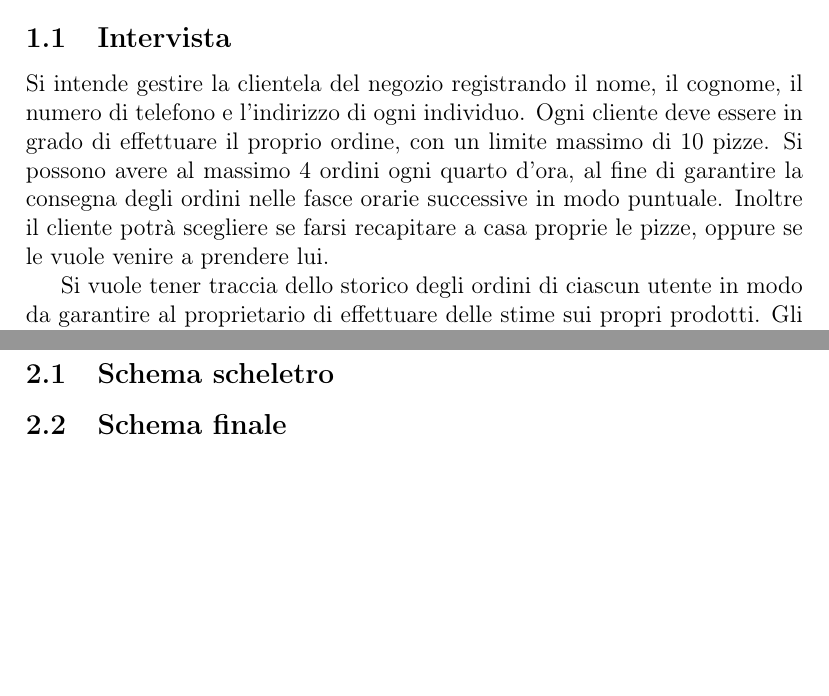
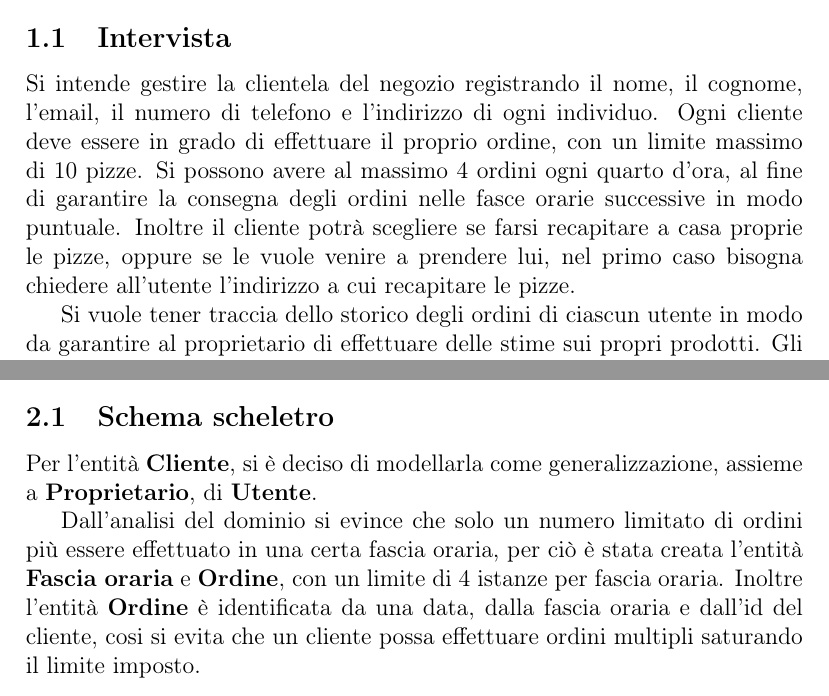
Before and after one commit to Norby99/Unibo-Cesena, a LaTeX document (Third-year/Basi di Dati/main.tex): two parts of pages 3 and 6 of 6 before the commit and two parts of pages 3 and 5 of 6 after it, joined at a grey line, cut so that both start at the same text, the shorter picture padded with empty space. Compiled offline with pdfLaTeX.

Commit message:
start schema scheletro

```diff
--- a/Third-year/Basi di Dati/main.tex
+++ b/Third-year/Basi di Dati/main.tex
@@ -29,13 +29,14 @@ inserire o modificare le proprie pizze.
 \subsection{Intervista}
 
 Si intende gestire la clientela del negozio registrando il nome, il
-cognome, il numero di telefono e l'indirizzo di ogni individuo. Ogni
+cognome, l'email, il numero di telefono e l'indirizzo di ogni individuo. Ogni
 cliente deve essere in grado di effettuare il proprio ordine, con un
 limite massimo di 10 pizze. Si possono avere al massimo 4 ordini ogni
 quarto d'ora, al fine di garantire la consegna degli ordini nelle
 fasce orarie successive in modo puntuale.
 Inoltre il cliente potrà scegliere se farsi recapitare a casa proprie
-le pizze, oppure se le vuole venire a prendere lui.
+le pizze, oppure se le vuole venire a prendere lui, nel primo caso
+bisogna chiedere all'utente l'indirizzo a cui recapitare le pizze.
 
 Si vuole tener traccia dello storico degli ordini di ciascun utente in
 modo da garantire al proprietario di effettuare delle stime sui propri
@@ -118,6 +120,17 @@ Elenco delle principali azioni richieste:
 
 \section{Progettazione Concettuale}
 \subsection{Schema scheletro}
+
+Per l'entità \textbf{Cliente}, si è deciso di modellarla come
+generalizzazione, assieme a \textbf{Proprietario}, di \textbf{Utente}.
+
+Dall'analisi del dominio si evince che solo un numero limitato di ordini
+più essere effettuato in una certa fascia oraria, per ciò è stata creata
+l'entità \textbf{Fascia oraria} e \textbf{Ordine}, con un limite di 4
+istanze per fascia oraria. Inoltre l'entità \textbf{Ordine} è identificata
+da una data, dalla fascia oraria e dall'id del cliente, cosi si evita che
+un cliente possa effettuare ordini multipli saturando il limite imposto.
+
 \subsection{Schema finale}
 
 \section{Progettazione Logica}
```
Also changed, not shown: Third-year/Basi di Dati/main.tex (7 more changed lines).
